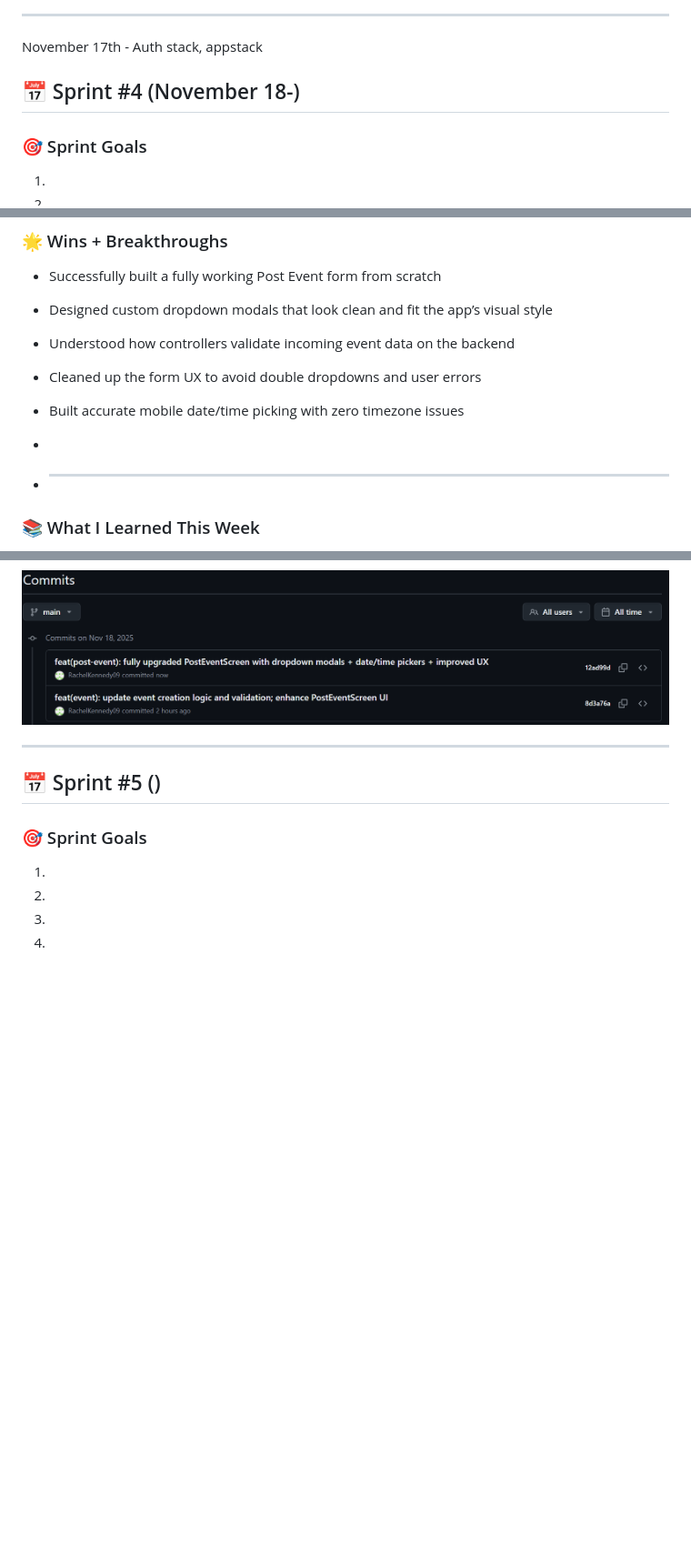
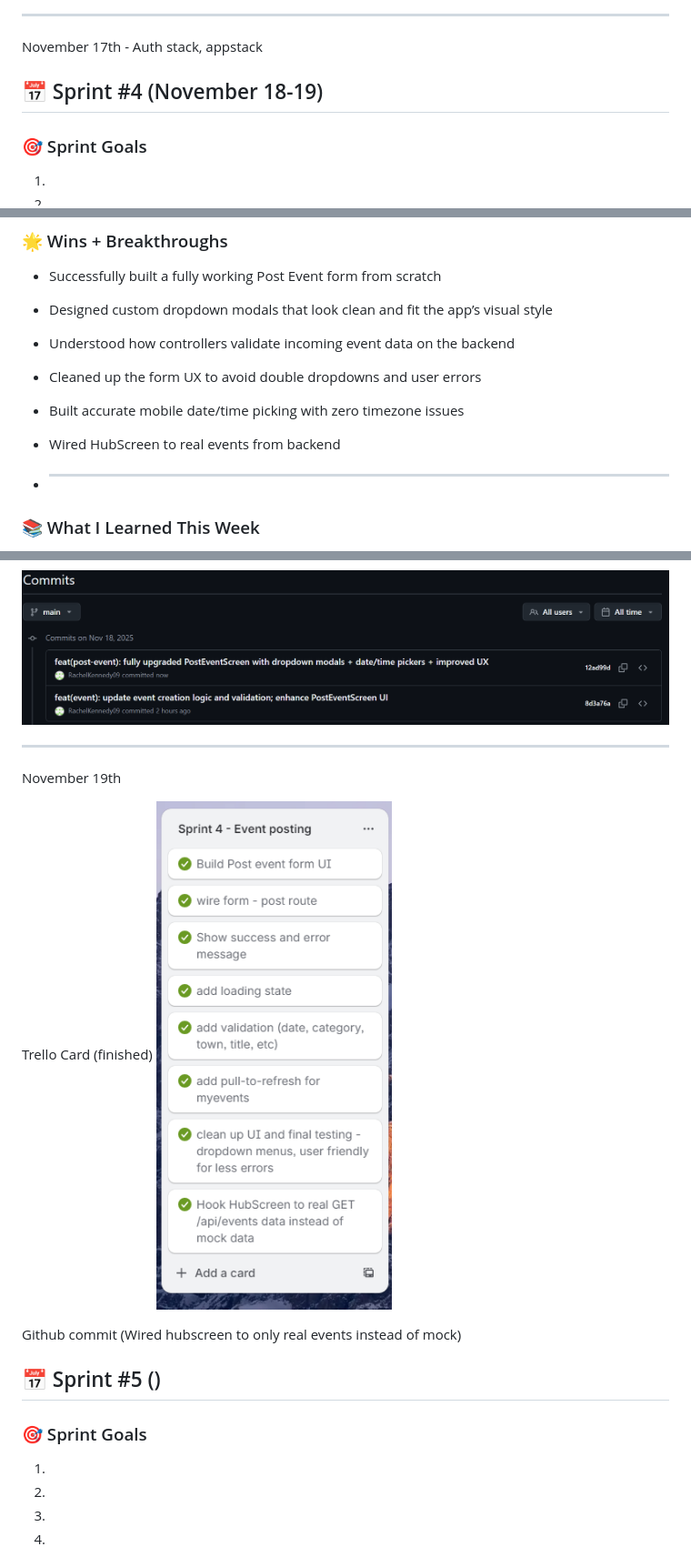
Before and after one commit to RachelKennedy09/Summit-Scene-Mobile-App, a Markdown page: docs/DEVLOG.md, 3 parts joined by grey strips. Shown: that part at 91% size. GitHub-like rendering; pictures changed too: docs/image-24.png (added); blank space fills up the shorter version.

```diff
--- a/docs/DEVLOG.md
+++ b/docs/DEVLOG.md
@@ -305,7 +305,7 @@ Summary of November 17th Progress
 
 November 17th - Auth stack, appstack
 
-## 📅 Sprint #4 (November 18-)
+## 📅 Sprint #4 (November 18-19)
 
 ### 🎯 Sprint Goals
 
@@ -383,7 +383,7 @@ This gives users a smooth, branded experience that fits the rest of the app.
 
 - Built accurate mobile date/time picking with zero timezone issues
 
--
+- Wired HubScreen to real events from backend
 
 - ***
 
@@ -420,6 +420,12 @@ Success on creating POST /api/events and MongoDB receiving. Frontend Backend con
 ![alt text](image-23.png)
 
 ---
+November 19th
+
+Trello Card (finished)
+![alt text](image-24.png)
+
+Github commit (Wired hubscreen to only real events instead of mock)
 
 ## 📅 Sprint #5 ()
 
```
Also changed, not shown: 2 other files.
